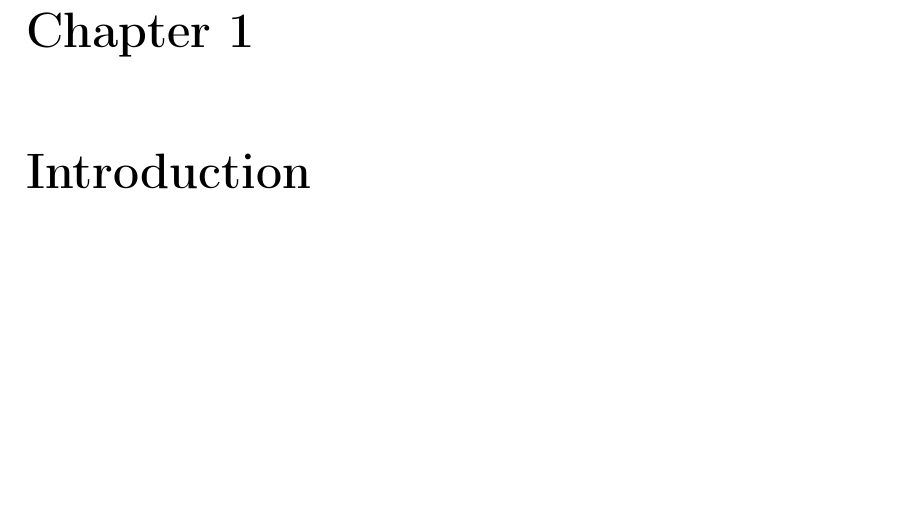
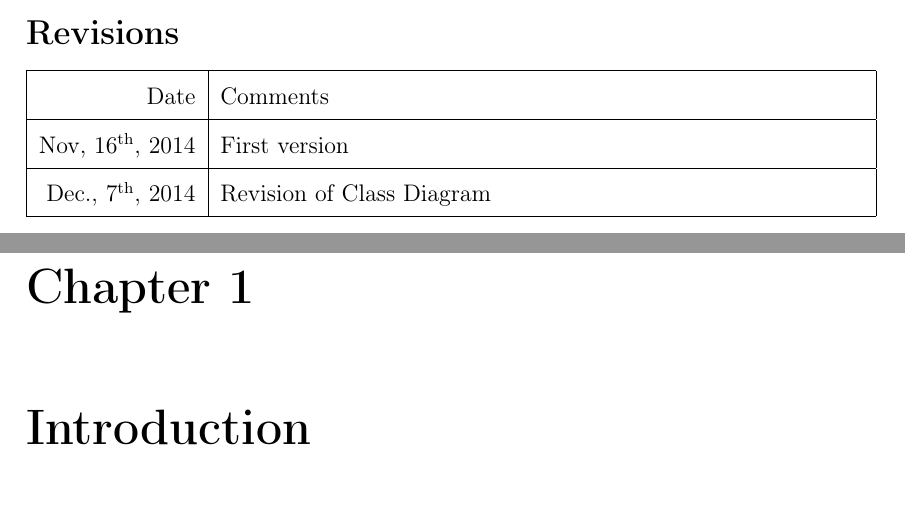
Before and after one commit to legobrick/meteocal-mp, a LaTeX book (RASD/RASD-WeatherCal.tex): part of page 5 of 41 before the commit and two parts of pages 4 and 5 of 43 after it, the two joined at a grey line, cut at the place of the change, the shorter picture padded with empty space. Compiled offline with pdfLaTeX.

Commit message:
Modificato RASD

```diff
--- a/RASD/RASD-WeatherCal.tex
+++ b/RASD/RASD-WeatherCal.tex
@@ -21,6 +21,7 @@
 \usepackage{url}
 \usepackage[height=21.6cm,width=15cm,centering]{geometry}
 \usepackage{tabularx}
+\usepackage[super]{nth}
 
 \usepackage[bookmarks=true,hyperindex,colorlinks=false,
             pdfborder={0 0 0},pdfstartview=FitH,pdfpagelayout=SinglePage,
@@ -103,7 +104,14 @@
 
 \doublespacing
 \tableofcontents
-
+\vspace*{\fill}
+\section*{Revisions}
+\begin{tabularx}{\linewidth}{|r|X|}
+  \hline Date & Comments\\
+  \hline Nov, \nth{16}, 2014 & First version\\
+  \hline Dec., \nth{7}, 2014 & Revision of Class Diagram\\
+  \hline
+\end{tabularx}
 
 \input{./introduzione.tex}
 \input{./overalldescription.tex}
```
Also changed, not shown: RASD/RASD-WeatherCal.pdf, RASD/RASD-WeatherCal.tex (2 more changed lines).
